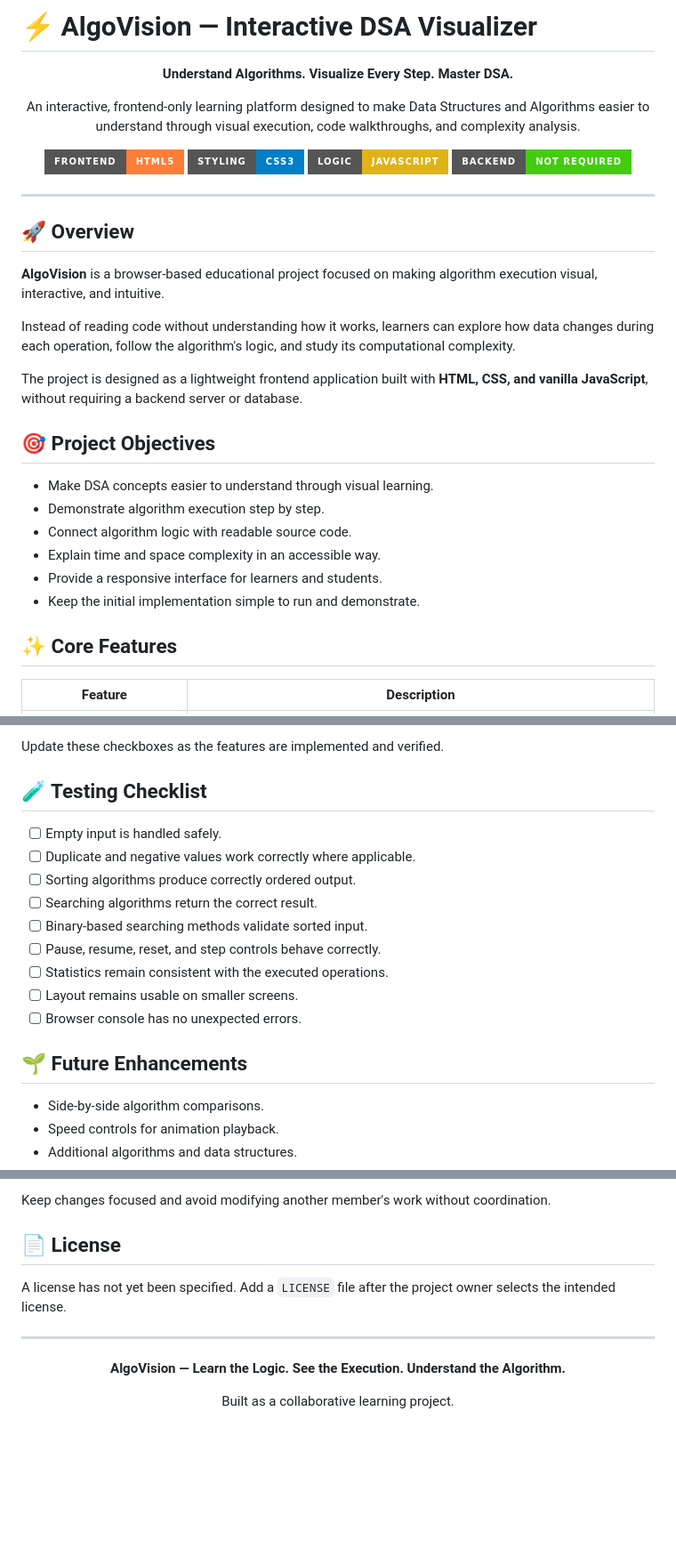
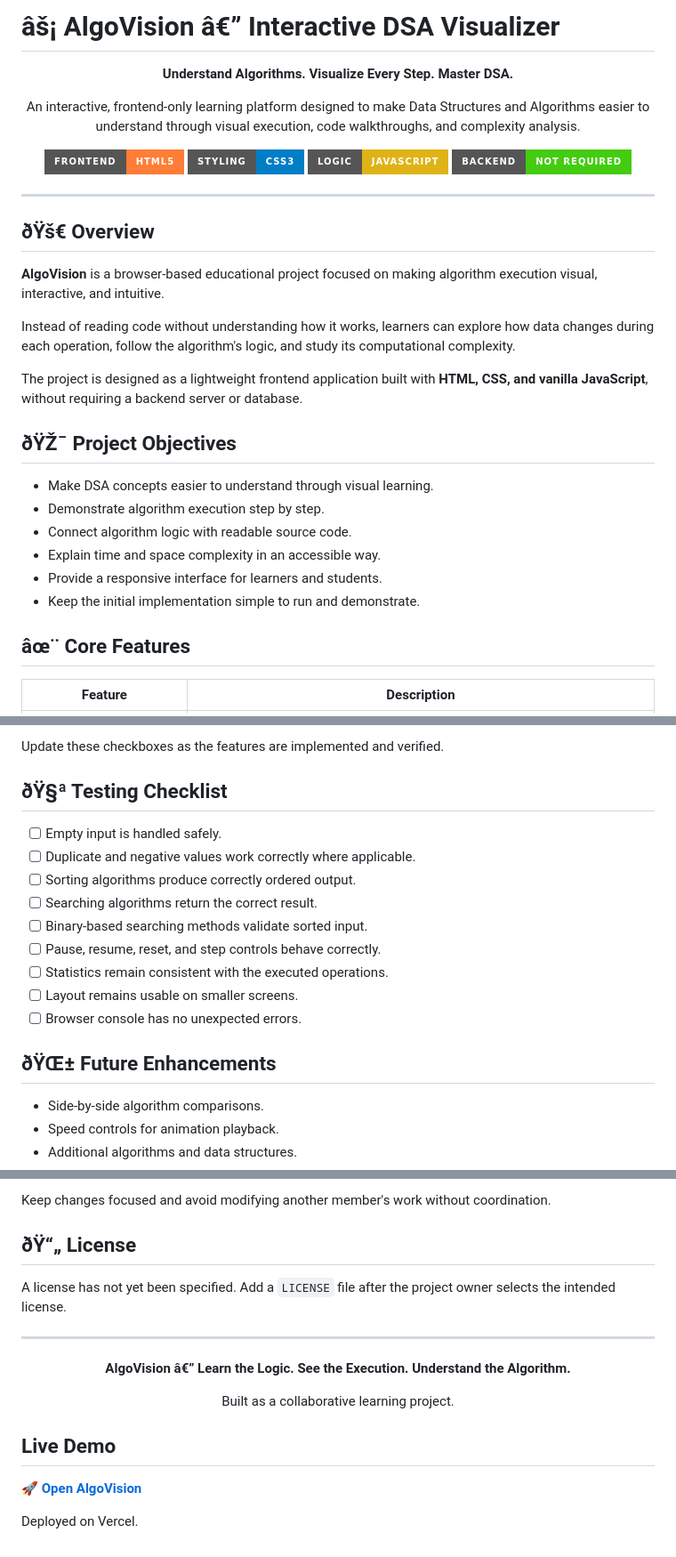
Before and after one commit to KhaleelxRahman/AlgoVision, a Markdown page: README.md, 3 parts joined by grey strips. Shown at 89% size. GitHub-like rendering; badges without logos; blank space fills up the shorter version.

```diff
--- a/README.md
+++ b/README.md
@@ -1,4 +1,4 @@
-# ⚡ AlgoVision — Interactive DSA Visualizer
+# âš¡ AlgoVision â€” Interactive DSA Visualizer
 
 <p align="center">
   <strong>Understand Algorithms. Visualize Every Step. Master DSA.</strong>
@@ -17,7 +17,7 @@
 
 ---
 
-## 🚀 Overview
+## ðŸš€ Overview
 
 **AlgoVision** is a browser-based educational project focused on making algorithm execution visual, interactive, and intuitive.
 
@@ -25,7 +25,7 @@ Instead of reading code without understanding how it works, learners can explore
 
 The project is designed as a lightweight frontend application built with **HTML, CSS, and vanilla JavaScript**, without requiring a backend server or database.
 
-## 🎯 Project Objectives
+## ðŸŽ¯ Project Objectives
 
 - Make DSA concepts easier to understand through visual learning.
 - Demonstrate algorithm execution step by step.
@@ -34,7 +34,7 @@ The project is designed as a lightweight frontend application built with **HTML,
 - Provide a responsive interface for learners and students.
 - Keep the initial implementation simple to run and demonstrate.
 
-## ✨ Core Features
+## âœ¨ Core Features
 
 | Feature | Description |
 |---|---|
@@ -184,7 +184,7 @@ AlgoVision is designed for collaborative development with clearly separated resp
 
 Update these checkboxes as the features are implemented and verified.
 
-## 🧪 Testing Checklist
+## ðŸ§ª Testing Checklist
 
 - [ ] Empty input is handled safely.
 - [ ] Duplicate and negative values work correctly where applicable.
@@ -196,7 +196,7 @@ Update these checkboxes as the features are implemented and verified.
 - [ ] Layout remains usable on smaller screens.
 - [ ] Browser console has no unexpected errors.
 
-## 🌱 Future Enhancements
+## ðŸŒ± Future Enhancements
 
 - Side-by-side algorithm comparisons.
 - Speed controls for animation playback.
@@ -220,16 +220,24 @@ Contributions from the project team are welcome.
 
 Keep changes focused and avoid modifying another member's work without coordination.
 
-## 📄 License
+## ðŸ“„ License
 
 A license has not yet been specified. Add a `LICENSE` file after the project owner selects the intended license.
 
 ---
 
 <p align="center">
-  <strong>AlgoVision — Learn the Logic. See the Execution. Understand the Algorithm.</strong>
+  <strong>AlgoVision â€” Learn the Logic. See the Execution. Understand the Algorithm.</strong>
 </p>
 
 <p align="center">
   Built as a collaborative learning project.
 </p>
+
+<!-- VERCEL_DEPLOYMENT_START -->
+## Live Demo
+
+**[🚀 Open AlgoVision](https://front-kf6gxgcah-khaleelxrahmans-projects.vercel.app)**
+
+Deployed on Vercel.
+<!-- VERCEL_DEPLOYMENT_END -->
```
Also changed, not shown: other parts of README.md (+33 -33 lines).
